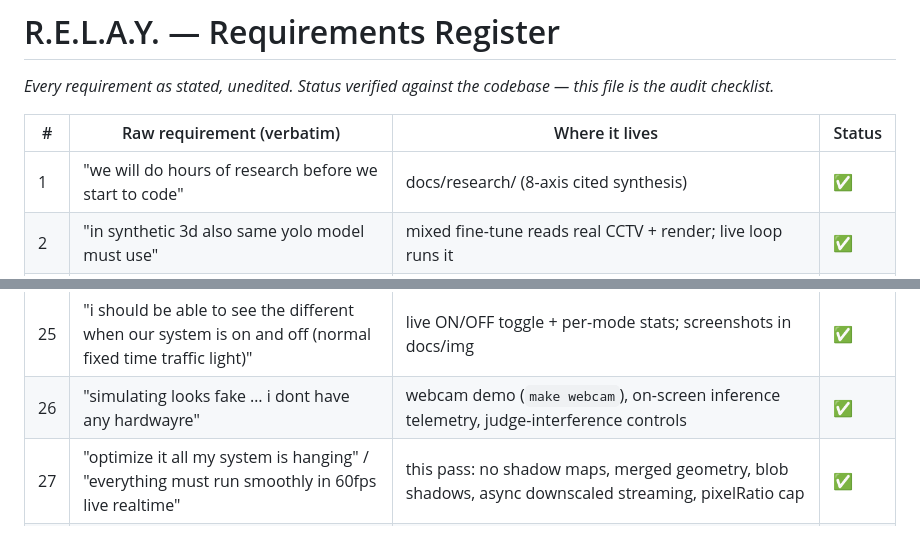
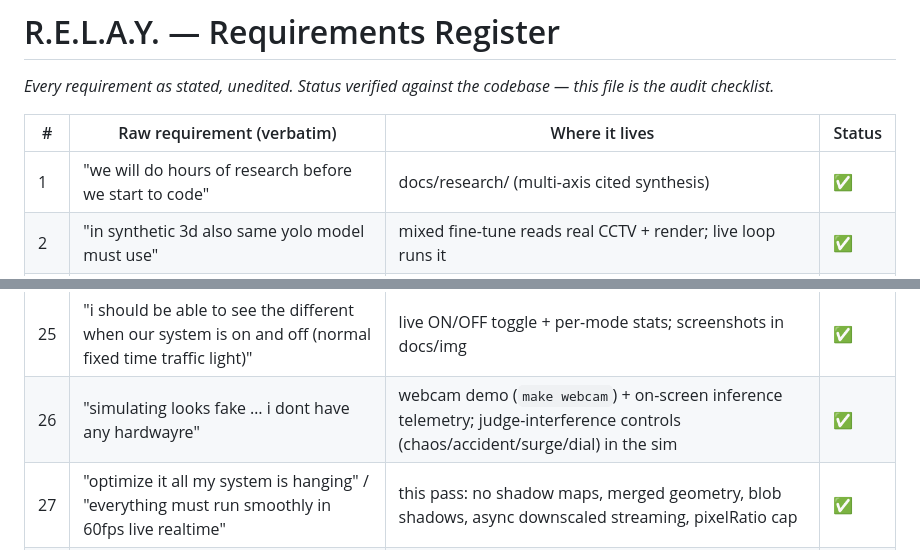
Before and after one commit to kafle1/relay, a Markdown page: docs/all-prompts.md, 2 parts joined by grey strips. GitHub-like rendering.

```diff
--- a/docs/all-prompts.md
+++ b/docs/all-prompts.md
@@ -84,7 +84,7 @@
 
 | # | Raw requirement (verbatim) | Where it lives | Status |
 |---|---|---|---|
-| 1 | "we will do hours of research before we start to code" | docs/research/ (8-axis cited synthesis) | ✅ |
+| 1 | "we will do hours of research before we start to code" | docs/research/ (multi-axis cited synthesis) | ✅ |
 | 2 | "in synthetic 3d also same yolo model must use" | mixed fine-tune reads real CCTV + render; live loop runs it | ✅ |
 | 3 | "dont do too much overcomplicate we need mvp, not shitty mvp bro it must get funding … ready to release" | lean single-repo stack; honest-scope README | ✅ |
 | 4 | "do whatever to win hackathon" | ON/OFF toggle, split-screen, webcam demo, pitch ammo | ✅ |
@@ -109,7 +109,7 @@
 | 23 | "you are over focused on simulating, first make the whole core algorithm and detection system" | src/perception.py + src/controller.py + src/pipeline.py (source-agnostic) | ✅ |
 | 24 | "when i run make dev everything must start" | Makefile `dev` target, tested | ✅ |
 | 25 | "i should be able to see the different when our system is on and off (normal fixed time traffic light)" | live ON/OFF toggle + per-mode stats; screenshots in docs/img | ✅ |
-| 26 | "simulating looks fake … i dont have any hardwayre" | webcam demo (`make webcam`), on-screen inference telemetry, judge-interference controls | ✅ |
+| 26 | "simulating looks fake … i dont have any hardwayre" | webcam demo (`make webcam`) + on-screen inference telemetry; judge-interference controls (chaos/accident/surge/dial) in the sim | ✅ |
 | 27 | "optimize it all my system is hanging" / "everything must run smoothly in 60fps live realtime" | this pass: no shadow maps, merged geometry, blob shadows, async downscaled streaming, pixelRatio cap | ✅ |
 | 28 | "proper sidewalks proper zebracrossing … regenerate from scratch" | scene rebuilt: curbed sidewalks, real zebra bands, stop lines behind crossings, box-junction hatching | ✅ |
 | 29 | "remove all the unnecessary code … no ambiguty, conflicting and duplicate code … no legacy" | cleanup: real_demo.py + capture_server.py + live_zones.py removed, /save + junction helper consolidated, deprecated FastAPI hooks migrated | ✅ |
```
Also changed, not shown: other parts of docs/all-prompts.md (+9 -9 lines), docs/worklog.md (+6 -5 lines).
